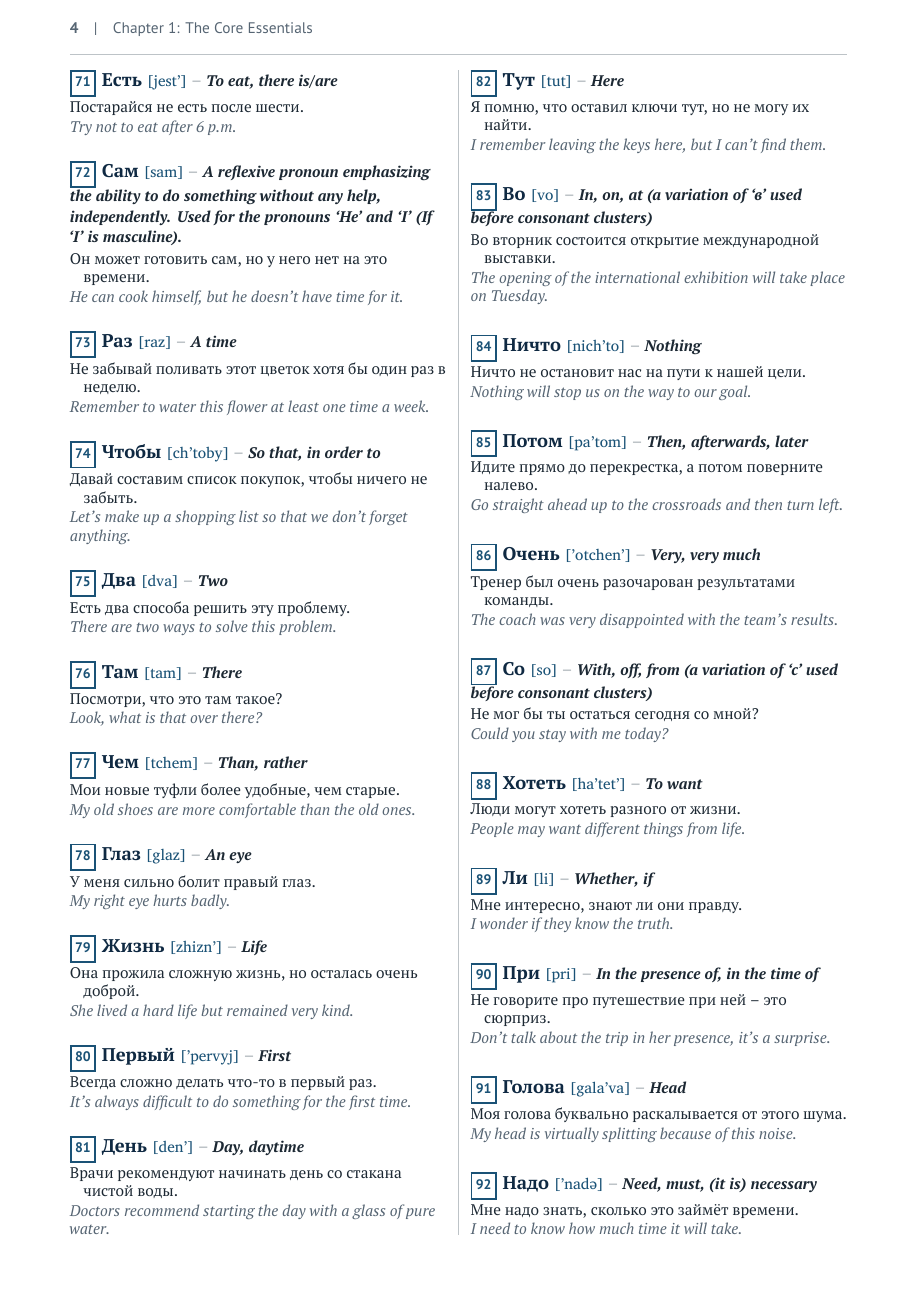
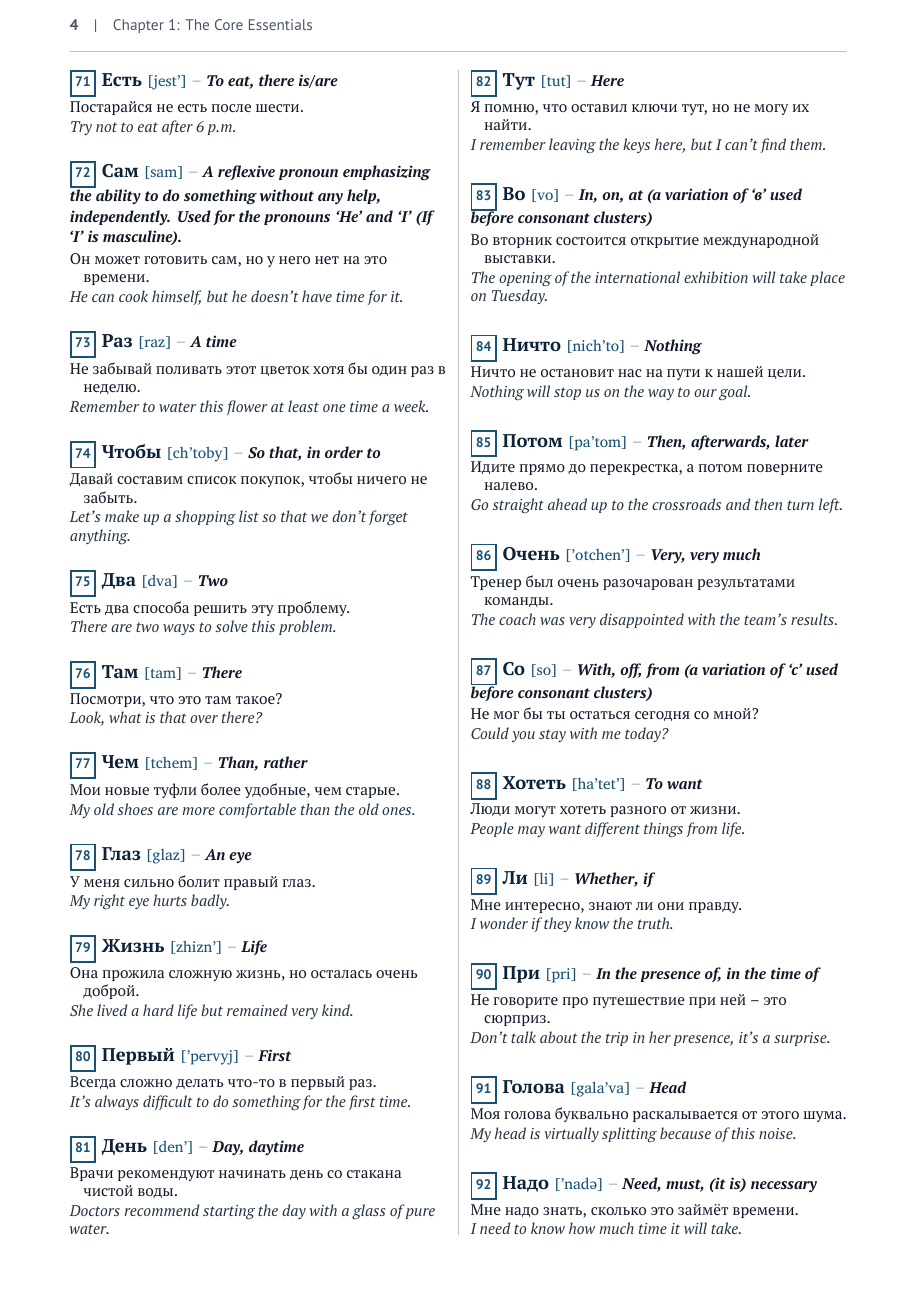
Before and after one commit to abdullahmiraz/2000-common-russian-word-extraction, a LaTeX thesis (latex/main.tex, which reads latex/preamble.tex): page 8 of 104. Compiled offline with XeLaTeX.

Commit message:
Enhance English sentence color to high-contrast dark charcoal slate

```diff
--- a/latex/preamble.tex
+++ b/latex/preamble.tex
@@ -5,7 +5,7 @@
 \usepackage[a4paper,
             top=16mm, bottom=16mm,
             left=16mm, right=16mm,
-            headheight=20pt, headsep=12pt, footskip=18pt]{geometry}
+            headheight=22pt, headsep=12pt, footskip=18pt]{geometry}
 
 % Suppress empty pages on chapter / section breaks
 \let\cleardoublepage\clearpage
@@ -35,13 +35,14 @@
 % Microtypography
 \usepackage{microtype}
 
-% Colors
+% Colors - High-contrast and crisp readability
 \usepackage[dvipsnames]{xcolor}
-\definecolor{primary}{HTML}{0F2942}      % Deep Classic Navy
-\definecolor{secondary}{HTML}{1A5276}    % Slate Blue
+\definecolor{primary}{HTML}{0B2238}      % Deep Classic Navy for headwords
+\definecolor{secondary}{HTML}{1A5276}    % Slate Blue for accents & phonetics
 \definecolor{accent}{HTML}{9C0006}       % Deep Ruby
-\definecolor{darktext}{HTML}{1C2833}     % High-contrast Body text
-\definecolor{mutedtext}{HTML}{566573}    % Neutral Gray for translations
+\definecolor{darktext}{HTML}{111827}     % Crisp Near-Black for Russian sentences
+\definecolor{entext}{HTML}{243342}       % Rich Dark Charcoal Slate for English translations (well visible)
+\definecolor{mutedtext}{HTML}{4A5568}    % Medium Slate for subtitles & page headers
 \definecolor{bordercol}{HTML}{BDC3C7}    % Divider lines
 \definecolor{boxborder}{HTML}{1A5276}    % Thick border for serial number
 
@@ -128,7 +129,7 @@
     \hangindent=0.8em\hangafter=1\small
     \noindent\textcolor{darktext}{#5}\par
     \vspace{0.08em}%
-    \noindent\textcolor{mutedtext}{\textit{#6}}%
+    \noindent\textcolor{entext}{\textit{#6}}%
   \end{minipage}%
   \vspace{0.55em}\par
 }
```
Also changed, not shown: latex/2000_Most_Common_Russian_Words.pdf, latex/preamble.tex (4 more changed lines).
